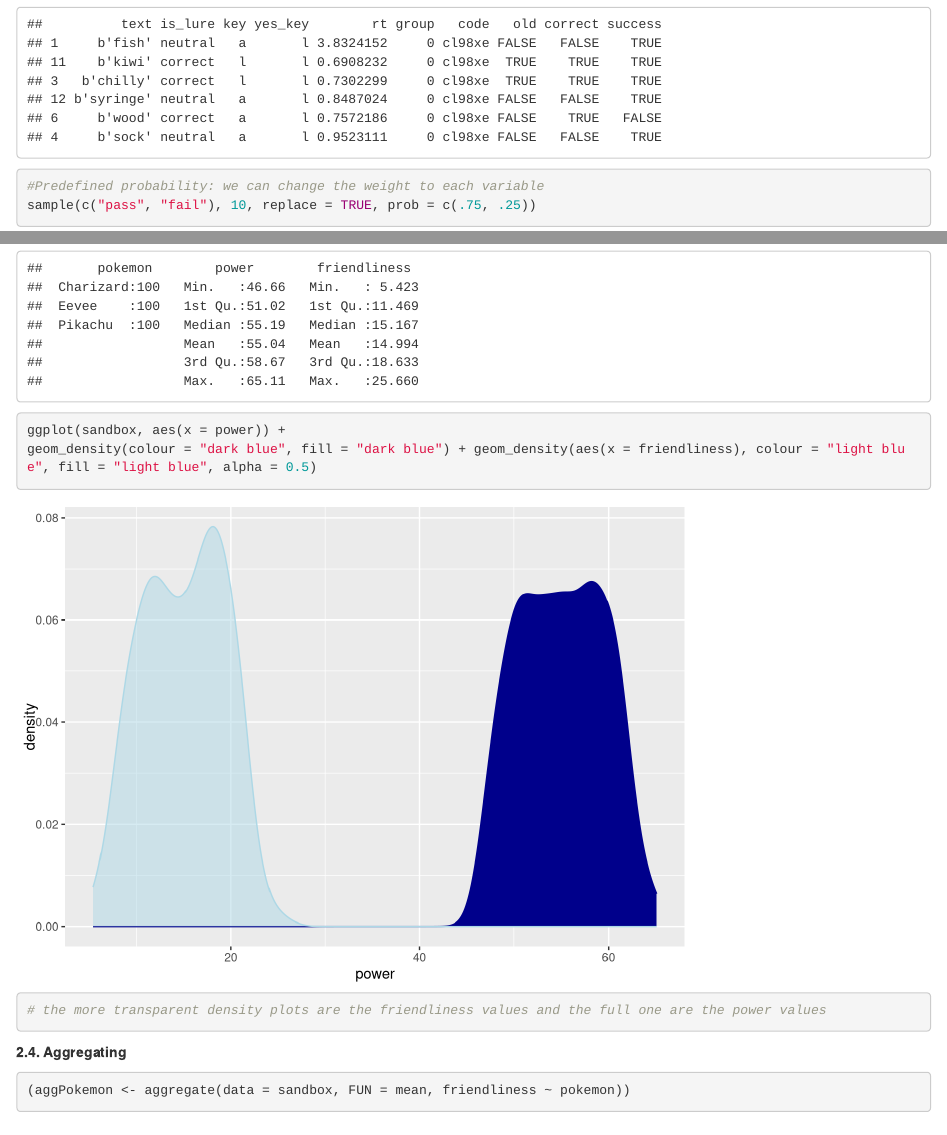
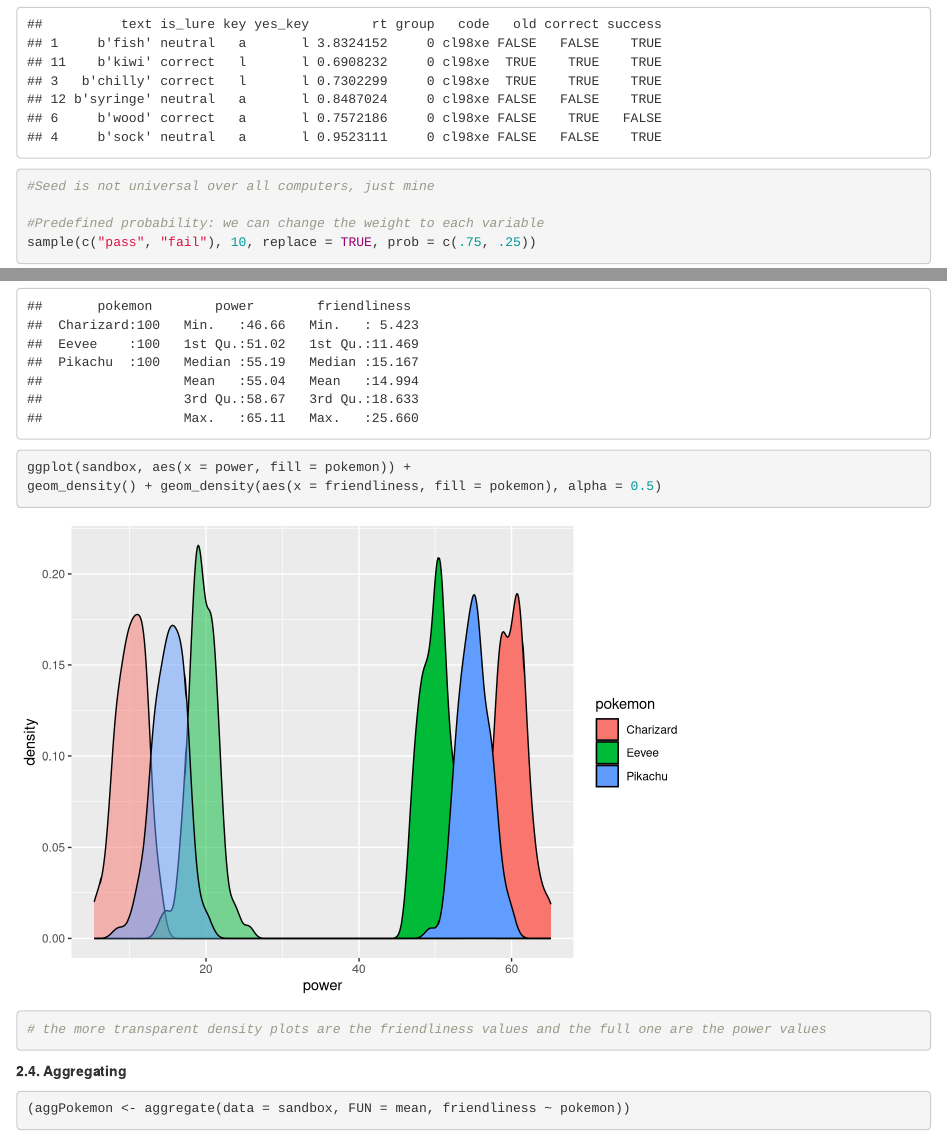
Before and after one commit to emikob/YellowTeam, an R Markdown document (Problemsheet3/Emiko/docs/problemsheet3.Rmd): the page in a window 1100 px wide, from 2150 px down, and a second part further down, joined at a grey line. Rendered offline with R 4.5, knitr and Pandoc, with nearby package versions.

Commit message:
Committed from RStudio

````diff
--- a/Problemsheet3/Emiko/docs/problemsheet3.Rmd
+++ b/Problemsheet3/Emiko/docs/problemsheet3.Rmd
@@ -43,6 +43,8 @@ sample_n(x, 6, replace = FALSE)
 #Setting the same seed would return the same results every time.
 set.seed(44)
 sample_n(x, 6)
+
+#Seed is not universal over all computers, just mine
 
 #Predefined probability: we can change the weight to each variable
 sample(c("pass", "fail"), 10, replace = TRUE, prob = c(.75, .25))
@@ -103,8 +105,8 @@ sandbox <- data.frame(
 
 
 summary(sandbox)
-ggplot(sandbox, aes(x = power)) +
-geom_density(colour = "dark blue", fill = "dark blue") + geom_density(aes(x = friendliness), colour = "light blue", fill = "light blue", alpha = 0.5)
+ggplot(sandbox, aes(x = power, fill = pokemon)) +
+geom_density() + geom_density(aes(x = friendliness, fill = pokemon), alpha = 0.5)
 # the more transparent density plots are the friendliness values and the full one are the power values
 ```
 
````
Also changed, not shown: 1 other file.
